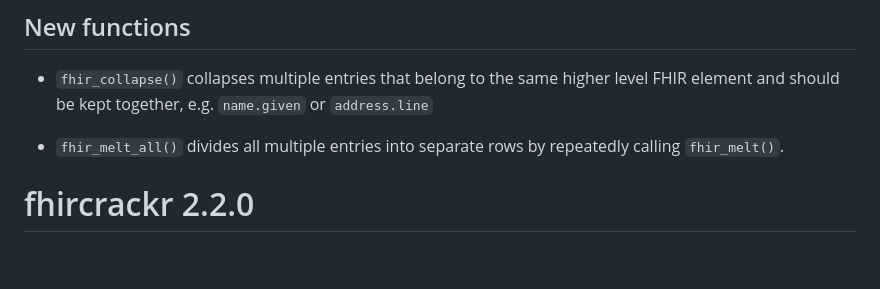
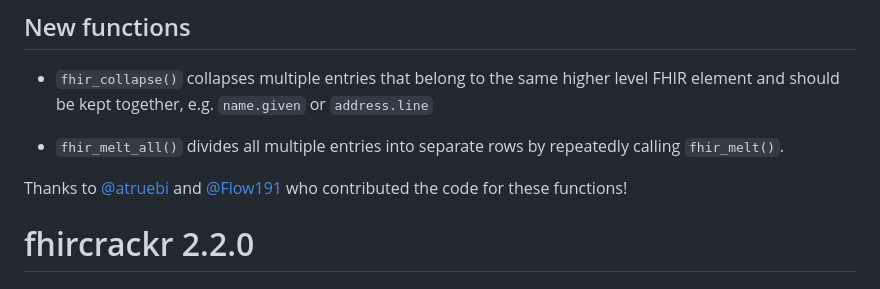
Before and after one commit to POLAR-fhiR/fhircrackr, a Markdown page: NEWS.md, the part around the change. Rendered like a GitHub page; blank space fills up the shorter version.

Commit message:
Credits to contributors

```diff
--- a/NEWS.md
+++ b/NEWS.md
@@ -7,6 +7,8 @@
 - `fhir_collapse()` collapses multiple entries that belong to the same higher level FHIR element and should be kept together, e.g. `name.given` or `address.line`
 
 - `fhir_melt_all()` divides all multiple entries into separate rows by repeatedly calling `fhir_melt()`.
+
+Thanks to [@atruebi](https://github.com/astruebi) and [@Flow191](https://github.com/Flow191) who contributed the code for these functions!
 
 # fhircrackr 2.2.0
 
```
